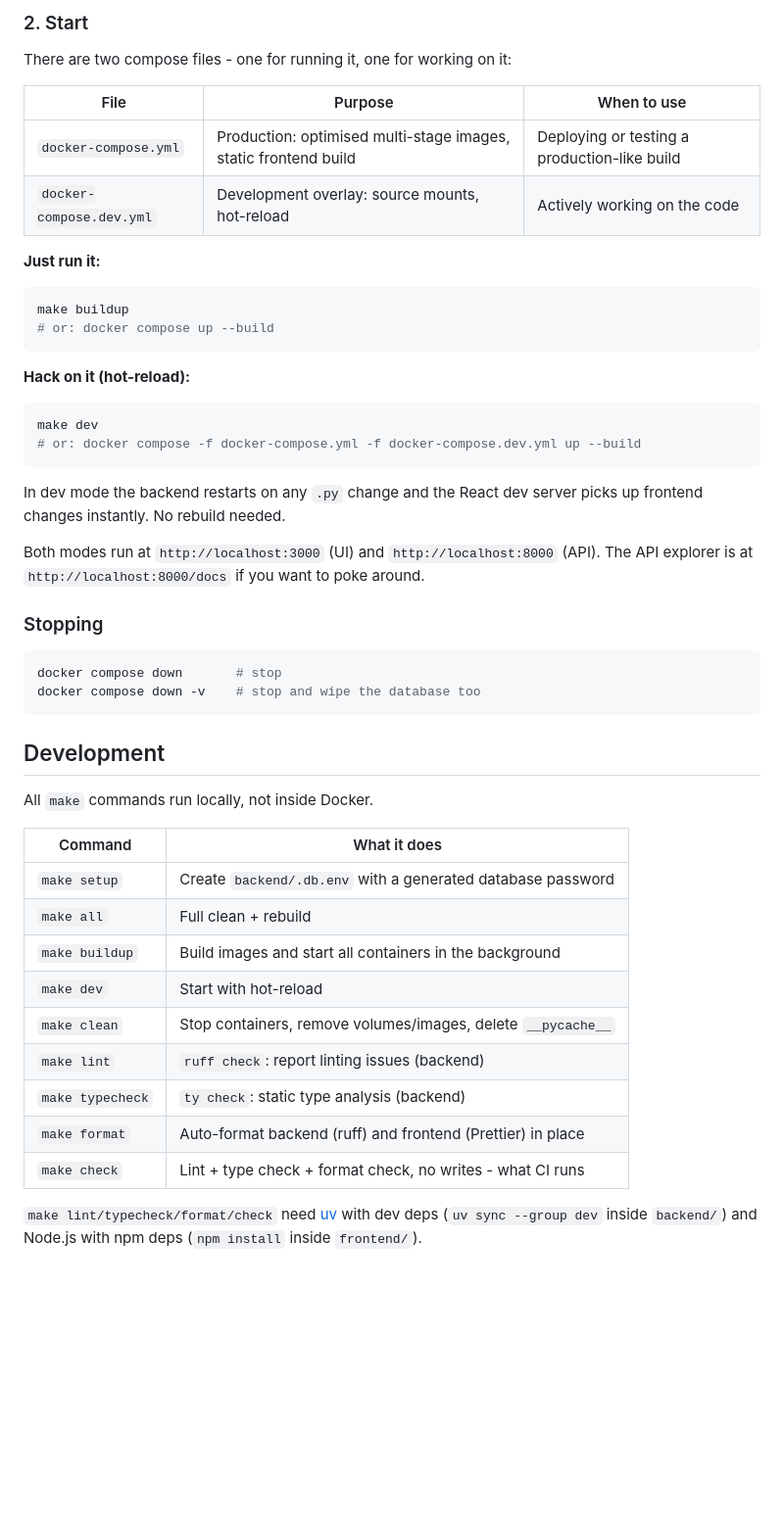
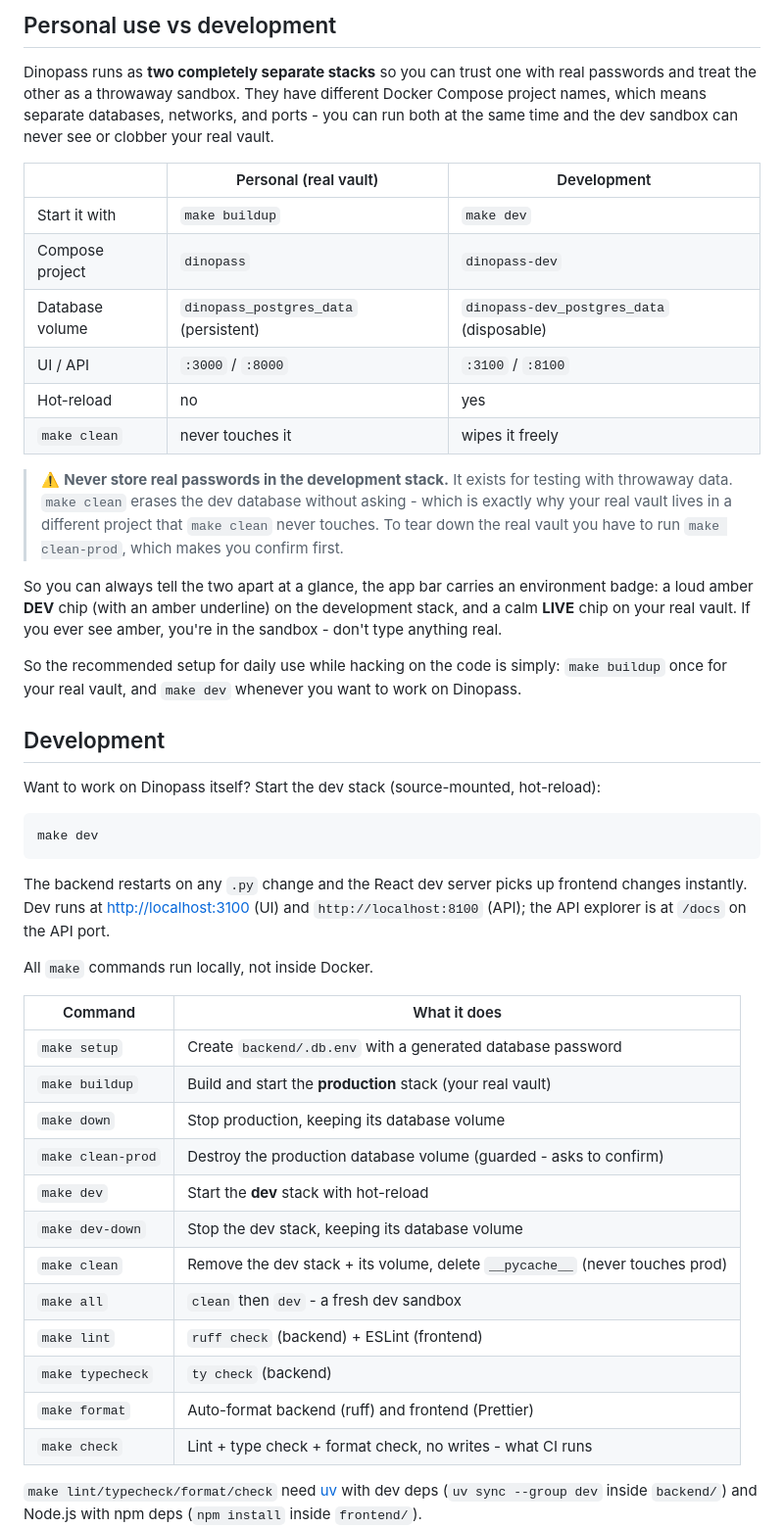
Before and after one commit to mr-grj/dinopass, a Markdown page: README.md, the part around one of its changes. Shown at 98% size. Drawn GitHub-style; blank space fills up the shorter version.

````diff
--- a/README.md
+++ b/README.md
@@ -106,50 +170,48 @@ PGDATA=/var/lib/postgresql/data/pgdata
 
-### 2. Start
+## Personal use vs development
 
-There are two compose files - one for running it, one for working on it:
+Dinopass runs as **two completely separate stacks** so you can trust one with real passwords and treat the other as a throwaway sandbox. They have different Docker Compose project names, which means separate databases, networks, and ports - you can run both at the same time and the dev sandbox can never see or clobber your real vault.
 
-| File | Purpose | When to use |
+| | Personal (real vault) | Development |
 |---|---|---|
-| `docker-compose.yml` | Production: optimised multi-stage images, static frontend build | Deploying or testing a production-like build |
-| `docker-compose.dev.yml` | Development overlay: source mounts, hot-reload | Actively working on the code |
+| Start it with | `make buildup` | `make dev` |
+| Compose project | `dinopass` | `dinopass-dev` |
+| Database volume | `dinopass_postgres_data` (persistent) | `dinopass-dev_postgres_data` (disposable) |
+| UI / API | `:3000` / `:8000` | `:3100` / `:8100` |
+| Hot-reload | no | yes |
+| `make clean` | never touches it | wipes it freely |
 
-**Just run it:**
+> ⚠️ **Never store real passwords in the development stack.** It exists for testing with throwaway data. `make clean` erases the dev database without asking - which is exactly why your real vault lives in a different project that `make clean` never touches. To tear down the real vault you have to run `make clean-prod`, which makes you confirm first.
+
+So you can always tell the two apart at a glance, the app bar carries an environment badge: a loud amber **DEV** chip (with an amber underline) on the development stack, and a calm **LIVE** chip on your real vault. If you ever see amber, you're in the sandbox - don't type anything real.
+
+So the recommended setup for daily use while hacking on the code is simply: `make buildup` once for your real vault, and `make dev` whenever you want to work on Dinopass.
+
+## Development
+
+Want to work on Dinopass itself? Start the dev stack (source-mounted, hot-reload):
+
 ```shell
-make buildup
-# or: docker compose up --build
+make dev
 ```
 
-**Hack on it (hot-reload):**
-```shell
-make dev
-# or: docker compose -f docker-compose.yml -f docker-compose.dev.yml up --build
-```
-
-In dev mode the backend restarts on any `.py` change and the React dev server picks up frontend changes instantly. No rebuild needed.
-
-Both modes run at `http://localhost:3000` (UI) and `http://localhost:8000` (API). The API explorer is at `http://localhost:8000/docs` if you want to poke around.
-
-### Stopping
-
-```shell
-docker compose down       # stop
-docker compose down -v    # stop and wipe the database too
-```
-
-## Development
+The backend restarts on any `.py` change and the React dev server picks up frontend changes instantly. Dev runs at [http://localhost:3100](http://localhost:3100) (UI) and `http://localhost:8100` (API); the API explorer is at `/docs` on the API port.
 
 All `make` commands run locally, not inside Docker.
 
 | Command | What it does |
 |---|---|
 | `make setup` | Create `backend/.db.env` with a generated database password |
-| `make all` | Full clean + rebuild |
-| `make buildup` | Build images and start all containers in the background |
-| `make dev` | Start with hot-reload |
-| `make clean` | Stop containers, remove volumes/images, delete `__pycache__` |
-| `make lint` | `ruff check`: report linting issues (backend) |
-| `make typecheck` | `ty check`: static type analysis (backend) |
-| `make format` | Auto-format backend (ruff) and frontend (Prettier) in place |
+| `make buildup` | Build and start the **production** stack (your real vault) |
+| `make down` | Stop production, keeping its database volume |
+| `make clean-prod` | Destroy the production database volume (guarded - asks to confirm) |
+| `make dev` | Start the **dev** stack with hot-reload |
+| `make dev-down` | Stop the dev stack, keeping its database volume |
+| `make clean` | Remove the dev stack + its volume, delete `__pycache__` (never touches prod) |
+| `make all` | `clean` then `dev` - a fresh dev sandbox |
+| `make lint` | `ruff check` (backend) + ESLint (frontend) |
+| `make typecheck` | `ty check` (backend) |
+| `make format` | Auto-format backend (ruff) and frontend (Prettier) |
 | `make check` | Lint + type check + format check, no writes - what CI runs |
 
 `make lint/typecheck/format/check` need [uv](https://docs.astral.sh/uv/) with dev deps (`uv sync --group dev` inside `backend/`) and Node.js with npm deps (`npm install` inside `frontend/`).
````
Also changed, not shown: other parts of README.md (+102 -90 lines), CHANGELOG.md (+6 -0 lines), SECURITY.md (+1 -1 lines), docs/CLI.md (added, +71 -0 lines), docs/screenshots/00-login.png (added), docs/screenshots/01-vault.png (added), docs/screenshots/02-add-generator.png (added), docs/screenshots/03-health.png (added), 7 other files.
